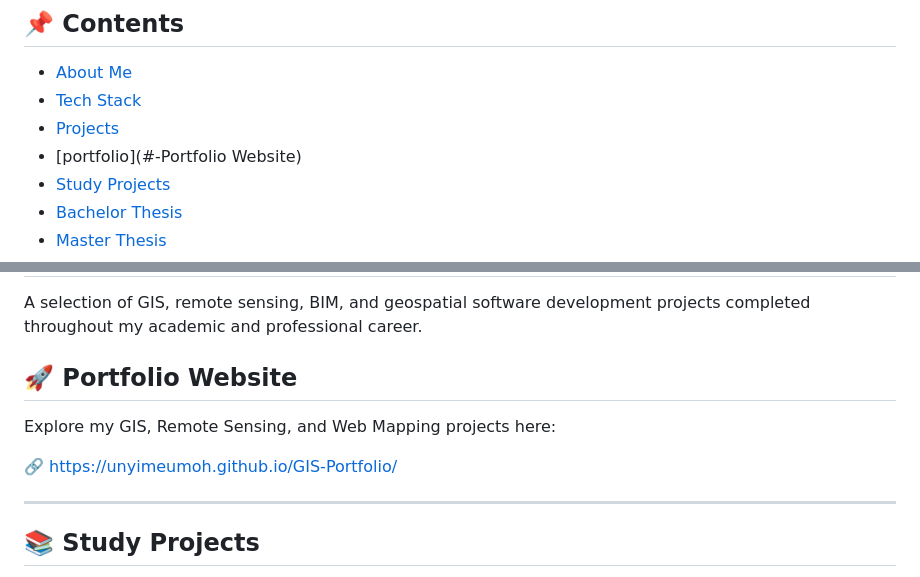
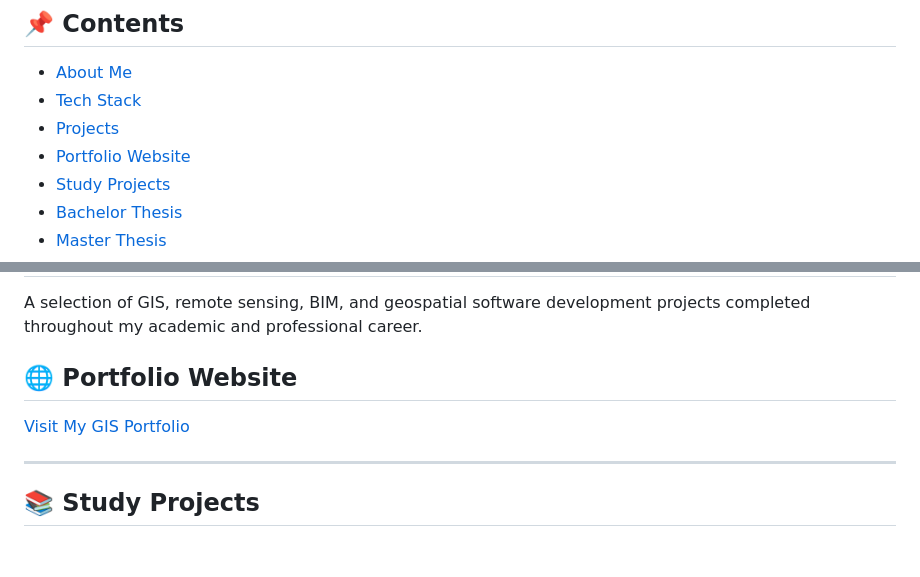
Before and after one commit to Markeitatown/Markeita-Townsend-Portfolio, a Markdown page: README.md, 2 parts joined by grey strips. Rendered like a GitHub page; blank space fills up the shorter version.

Commit message:
Updated portfolio

```diff
--- a/README.md
+++ b/README.md
@@ -9,7 +9,7 @@ This portfolio provides an overview of my professional work and academic experie
 - [About Me](#-about-me)
 - [Tech Stack](#-tech-stack)
 - [Projects](#-projects)
-- [portfolio](#-Portfolio Website)
+- [Portfolio Website](#-portfolio-website)
 - [Study Projects](#-study-projects)
 - [Bachelor Thesis](#-bachelor-thesis)
 - [Master Thesis](#-master-thesis)
@@ -57,11 +57,9 @@ My professional interests include:
 
 A selection of GIS, remote sensing, BIM, and geospatial software development projects completed throughout my academic and professional career.
 
-## 🚀 Portfolio Website
+## 🌐 Portfolio Website
 
-Explore my GIS, Remote Sensing, and Web Mapping projects here:
-
-🔗 https://unyimeumoh.github.io/GIS-Portfolio/
+[Visit My GIS Portfolio](https://unyimeumoh.github.io/GIS-Portfolio/)
 
 ---
 
```
